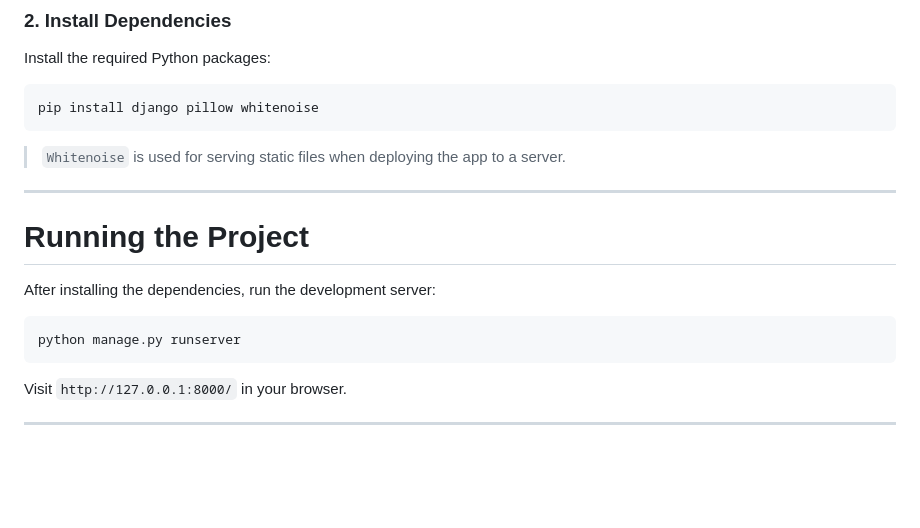
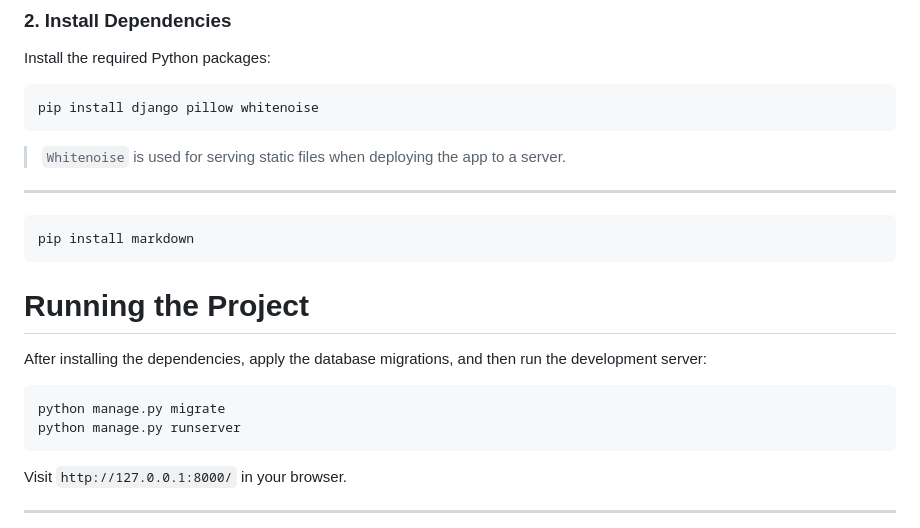
Before and after one commit to klaudiaplevneshii/sustainablelifeadvisor, a Markdown page: README.md, the part around the change. Rendered like a GitHub page; blank space fills up the shorter version.

````diff
--- a/README.md
+++ b/README.md
@@ -42,11 +42,16 @@ pip install django pillow whitenoise
 
 ---
 
+```bash
+pip install markdown
+```
+
 # Running the Project
 
-After installing the dependencies, run the development server:
+After installing the dependencies, apply the database migrations, and then run the development server:
 
 ```bash
+python manage.py migrate
 python manage.py runserver
 ```
 
````
